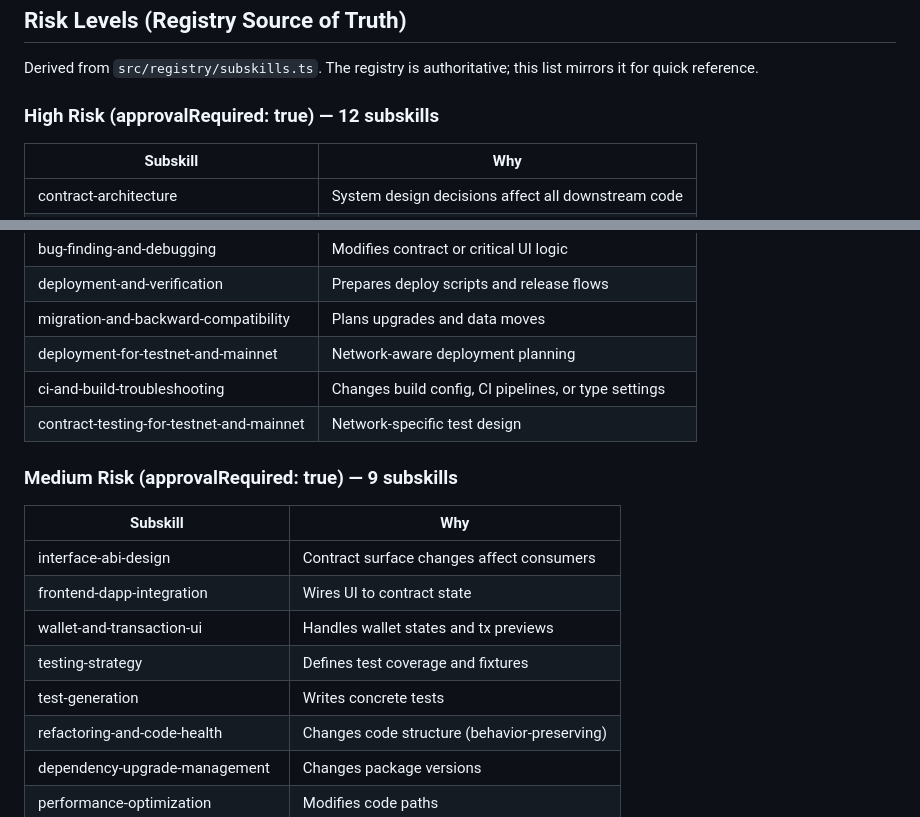
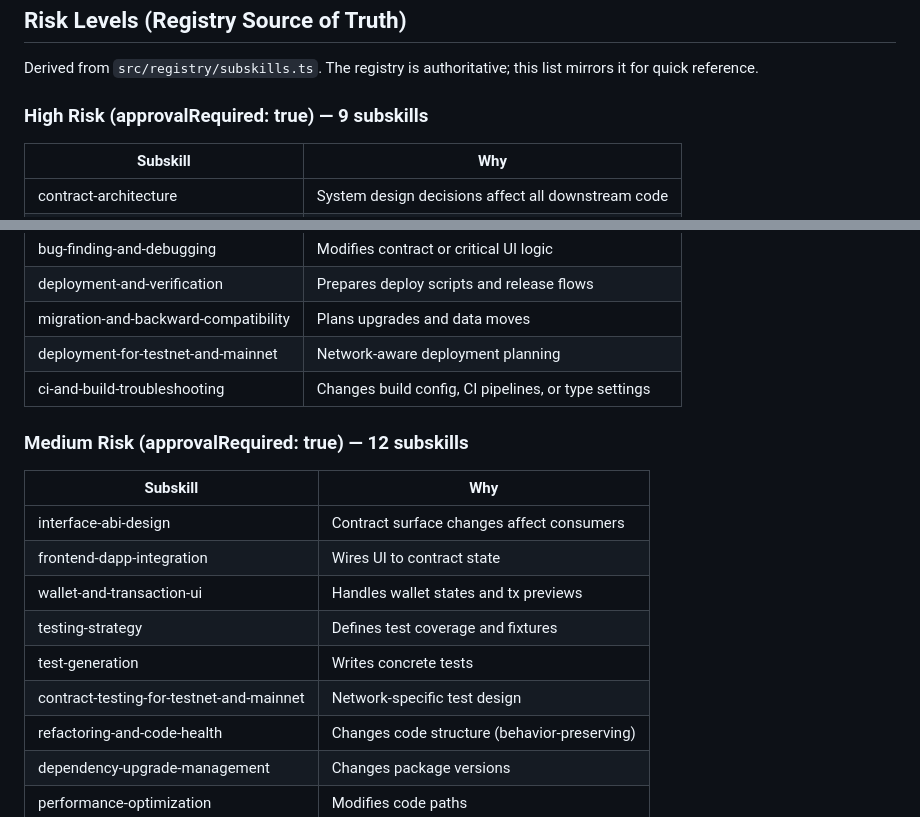
Before and after one commit to tejas0111/Pharos, a Markdown page: skill/references/harness.md, 2 parts joined by grey strips. Drawn GitHub-style.

Commit message:
fix: correct risk counts in harness.md to match registry (high=9, medium=12, low=14); move contract-testing-for-testnet-and-mainnet from high to medium

```diff
--- a/skill/references/harness.md
+++ b/skill/references/harness.md
@@ -86,7 +86,7 @@ Do NOT read: unrelated modules, third-party libraries (unless you need their typ
 
 Derived from `src/registry/subskills.ts`. The registry is authoritative; this list mirrors it for quick reference.
 
-### High Risk (approvalRequired: true) — 12 subskills
+### High Risk (approvalRequired: true) — 9 subskills
 
 | Subskill | Why |
 |---|---|
@@ -99,9 +99,8 @@ Derived from `src/registry/subskills.ts`. The registry is authoritative; this li
 | migration-and-backward-compatibility | Plans upgrades and data moves |
 | deployment-for-testnet-and-mainnet | Network-aware deployment planning |
 | ci-and-build-troubleshooting | Changes build config, CI pipelines, or type settings |
-| contract-testing-for-testnet-and-mainnet | Network-specific test design |
 
-### Medium Risk (approvalRequired: true) — 9 subskills
+### Medium Risk (approvalRequired: true) — 12 subskills
 
 | Subskill | Why |
 |---|---|
@@ -110,6 +109,7 @@ Derived from `src/registry/subskills.ts`. The registry is authoritative; this li
 | wallet-and-transaction-ui | Handles wallet states and tx previews |
 | testing-strategy | Defines test coverage and fixtures |
 | test-generation | Writes concrete tests |
+| contract-testing-for-testnet-and-mainnet | Network-specific test design |
 | refactoring-and-code-health | Changes code structure (behavior-preserving) |
 | dependency-upgrade-management | Changes package versions |
 | performance-optimization | Modifies code paths |
```
